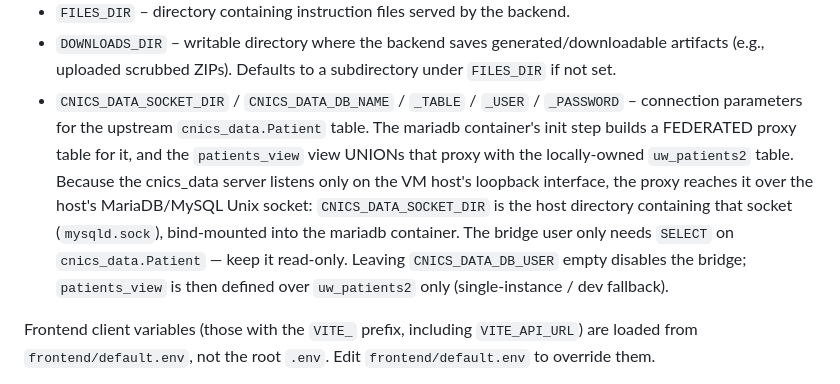
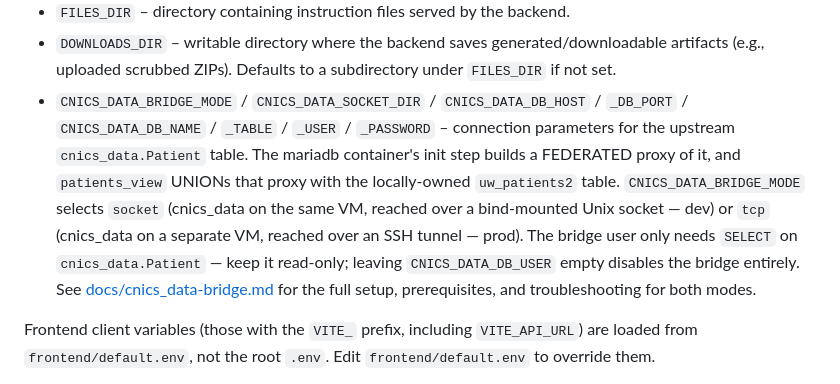
Before and after one commit to uwcirg/cnics-validation, a Markdown page: README.md, the part around the change. Rendered like a GitHub page.

Commit message:
Documentation for both types of CNICS_DATA_BRIDGE_MODE.

```diff
--- a/README.md
+++ b/README.md
@@ -71,18 +71,18 @@ are built or started. The template defines the following variables:
 - `FILES_DIR` – directory containing instruction files served by the backend.
 - `DOWNLOADS_DIR` – writable directory where the backend saves generated/downloadable artifacts
   (e.g., uploaded scrubbed ZIPs). Defaults to a subdirectory under `FILES_DIR` if not set.
-- `CNICS_DATA_SOCKET_DIR` / `CNICS_DATA_DB_NAME` / `_TABLE` / `_USER` /
-  `_PASSWORD` – connection parameters for the upstream `cnics_data.Patient`
-  table. The mariadb container's init step builds a FEDERATED proxy table
-  for it, and the `patients_view` view UNIONs that proxy with the
-  locally-owned `uw_patients2` table. Because the cnics_data server listens
-  only on the VM host's loopback interface, the proxy reaches it over the
-  host's MariaDB/MySQL Unix socket: `CNICS_DATA_SOCKET_DIR` is the host
-  directory containing that socket (`mysqld.sock`), bind-mounted into the
-  mariadb container. The bridge user only needs `SELECT` on
-  `cnics_data.Patient` — keep it read-only. Leaving `CNICS_DATA_DB_USER`
-  empty disables the bridge; `patients_view` is then defined over
-  `uw_patients2` only (single-instance / dev fallback).
+- `CNICS_DATA_BRIDGE_MODE` / `CNICS_DATA_SOCKET_DIR` / `CNICS_DATA_DB_HOST` /
+  `_DB_PORT` / `CNICS_DATA_DB_NAME` / `_TABLE` / `_USER` / `_PASSWORD` –
+  connection parameters for the upstream `cnics_data.Patient` table. The
+  mariadb container's init step builds a FEDERATED proxy of it, and
+  `patients_view` UNIONs that proxy with the locally-owned `uw_patients2`
+  table. `CNICS_DATA_BRIDGE_MODE` selects `socket` (cnics_data on the same VM,
+  reached over a bind-mounted Unix socket — dev) or `tcp` (cnics_data on a
+  separate VM, reached over an SSH tunnel — prod). The bridge user only needs
+  `SELECT` on `cnics_data.Patient` — keep it read-only; leaving
+  `CNICS_DATA_DB_USER` empty disables the bridge entirely. See
+  [docs/cnics_data-bridge.md](docs/cnics_data-bridge.md) for the full setup,
+  prerequisites, and troubleshooting for both modes.
 
 Frontend client variables (those with the `VITE_` prefix, including
 `VITE_API_URL`) are loaded from `frontend/default.env`, not the root
```
Also changed, not shown: docs/cnics_data-bridge.md (added, +250 -0 lines).
